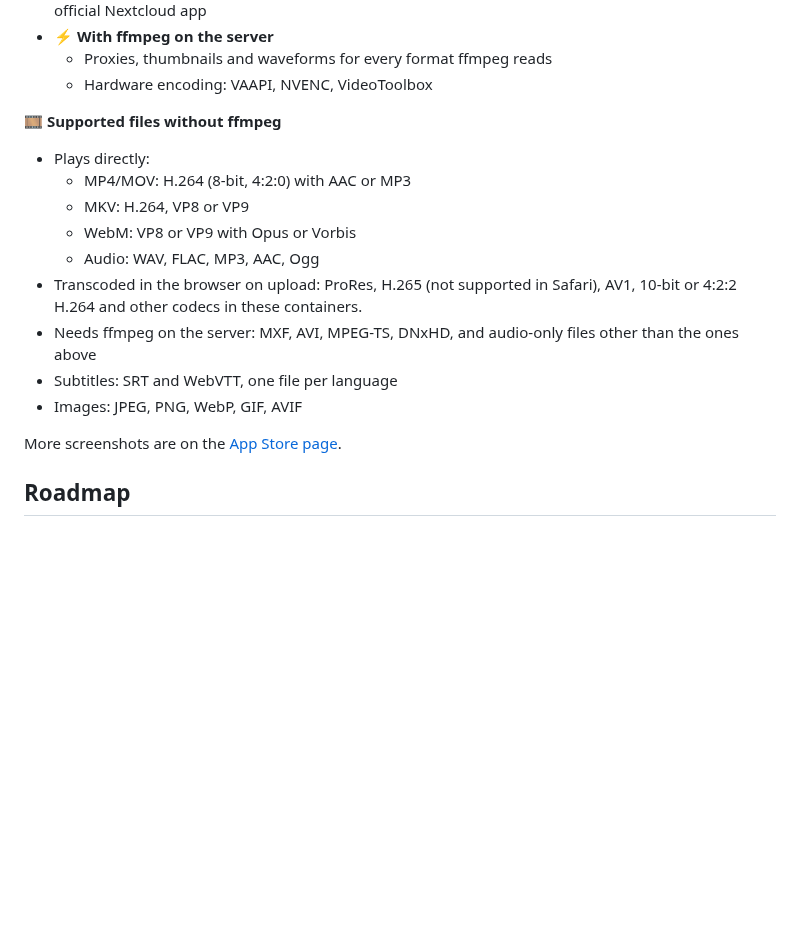
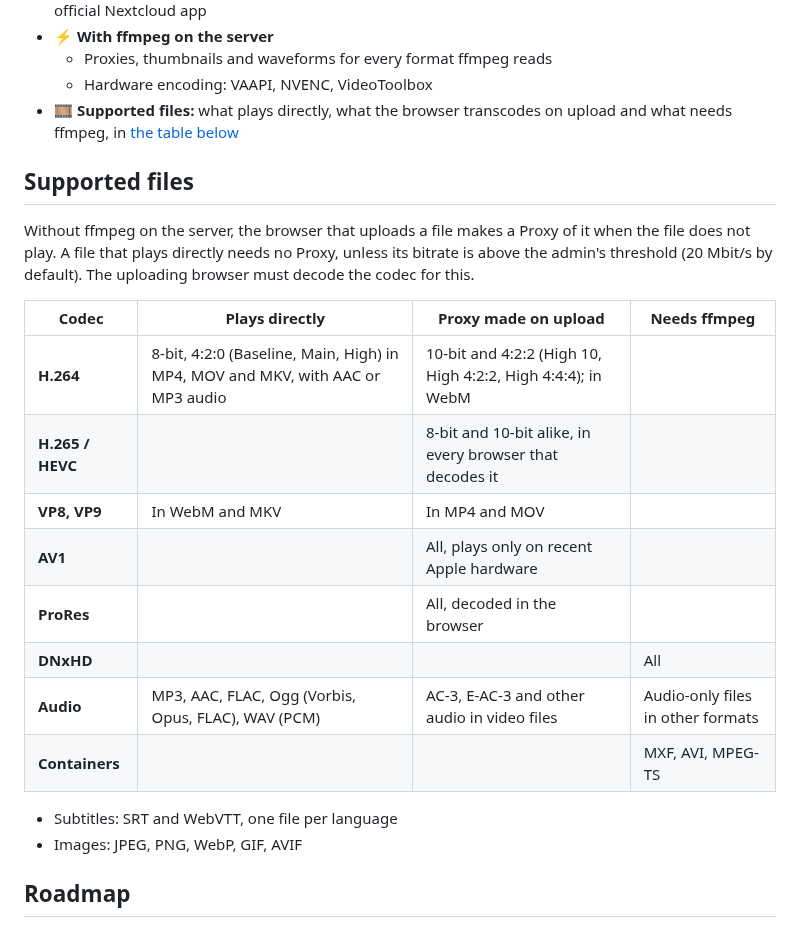
Before and after one commit to joshuabke/nextcloud-deliver, a Markdown page: README.md, the part around the change. Drawn GitHub-style; blank space fills up the shorter version.

Commit message:
Put the supported codecs into a table: plays directly, Proxy on upload, needs ffmpeg

```diff
--- a/README.md
+++ b/README.md
@@ -24,21 +24,25 @@
 - ⚡ **With ffmpeg on the server**
   - Proxies, thumbnails and waveforms for every format ffmpeg reads
   - Hardware encoding: VAAPI, NVENC, VideoToolbox
+- 🎞️ **Supported files:** what plays directly, what the browser transcodes on upload and what needs ffmpeg, in [the table below](#supported-files)
 
-🎞️ **Supported files without ffmpeg**
-  - Plays directly:
-    - MP4/MOV: H.264 (8-bit, 4:2:0) with AAC or MP3
-    - MKV: H.264, VP8 or VP9
-    - WebM: VP8 or VP9 with Opus or Vorbis
-    - Audio: WAV, FLAC, MP3, AAC, Ogg
-  - Transcoded in the browser on upload:
-    ProRes, H.265 (not supported in Safari), AV1, 10-bit or 4:2:2 H.264 and other codecs in these containers.
-  - Needs ffmpeg on the server:
-    MXF, AVI, MPEG-TS, DNxHD, and audio-only files other than the ones above
-  - Subtitles: SRT and WebVTT, one file per language
-  - Images: JPEG, PNG, WebP, GIF, AVIF
+## Supported files
 
-More screenshots are on the [App Store page](https://apps.nextcloud.com/apps/deliver).
+Without ffmpeg on the server, the browser that uploads a file makes a Proxy of it when the file does not play. A file that plays directly needs no Proxy, unless its bitrate is above the admin's threshold (20 Mbit/s by default). The uploading browser must decode the codec for this.
+
+| Codec | Plays directly | Proxy made on upload | Needs ffmpeg |
+| --- | --- | --- | --- |
+| **H.264** | 8-bit, 4:2:0 (Baseline, Main, High) in MP4, MOV and MKV, with AAC or MP3 audio | 10-bit and 4:2:2 (High 10, High 4:2:2, High 4:4:4); in WebM | |
+| **H.265 / HEVC** | | 8-bit and 10-bit alike, in every browser that decodes it | |
+| **VP8, VP9** | In WebM and MKV | In MP4 and MOV | |
+| **AV1** | | All, plays only on recent Apple hardware | |
+| **ProRes** | | All, decoded in the browser | |
+| **DNxHD** | | | All |
+| **Audio** | MP3, AAC, FLAC, Ogg (Vorbis, Opus, FLAC), WAV (PCM) | AC-3, E-AC-3 and other audio in video files | Audio-only files in other formats |
+| **Containers** | | | MXF, AVI, MPEG-TS |
+
+- Subtitles: SRT and WebVTT, one file per language
+- Images: JPEG, PNG, WebP, GIF, AVIF
 
 ## Roadmap
 
```
